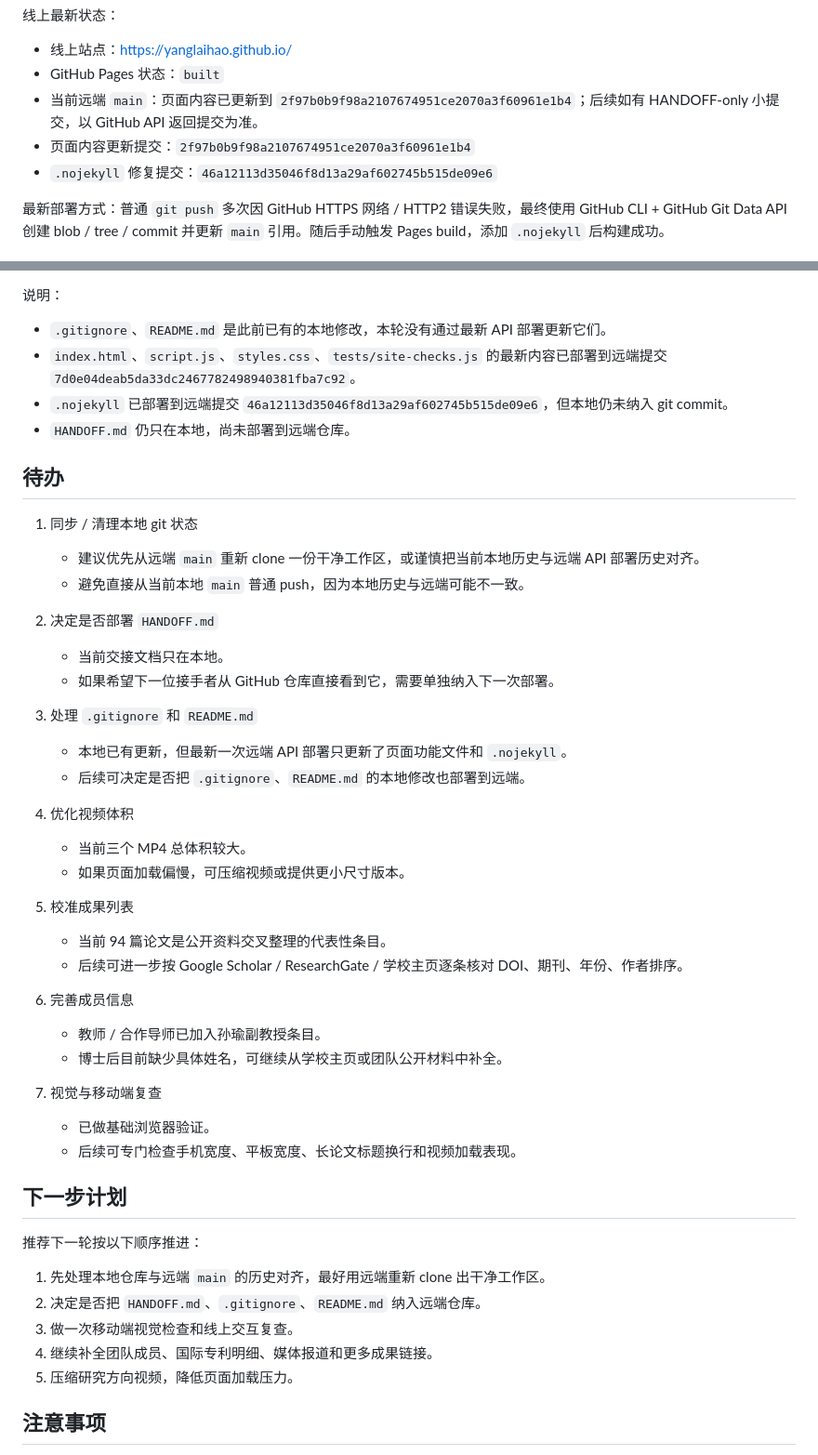
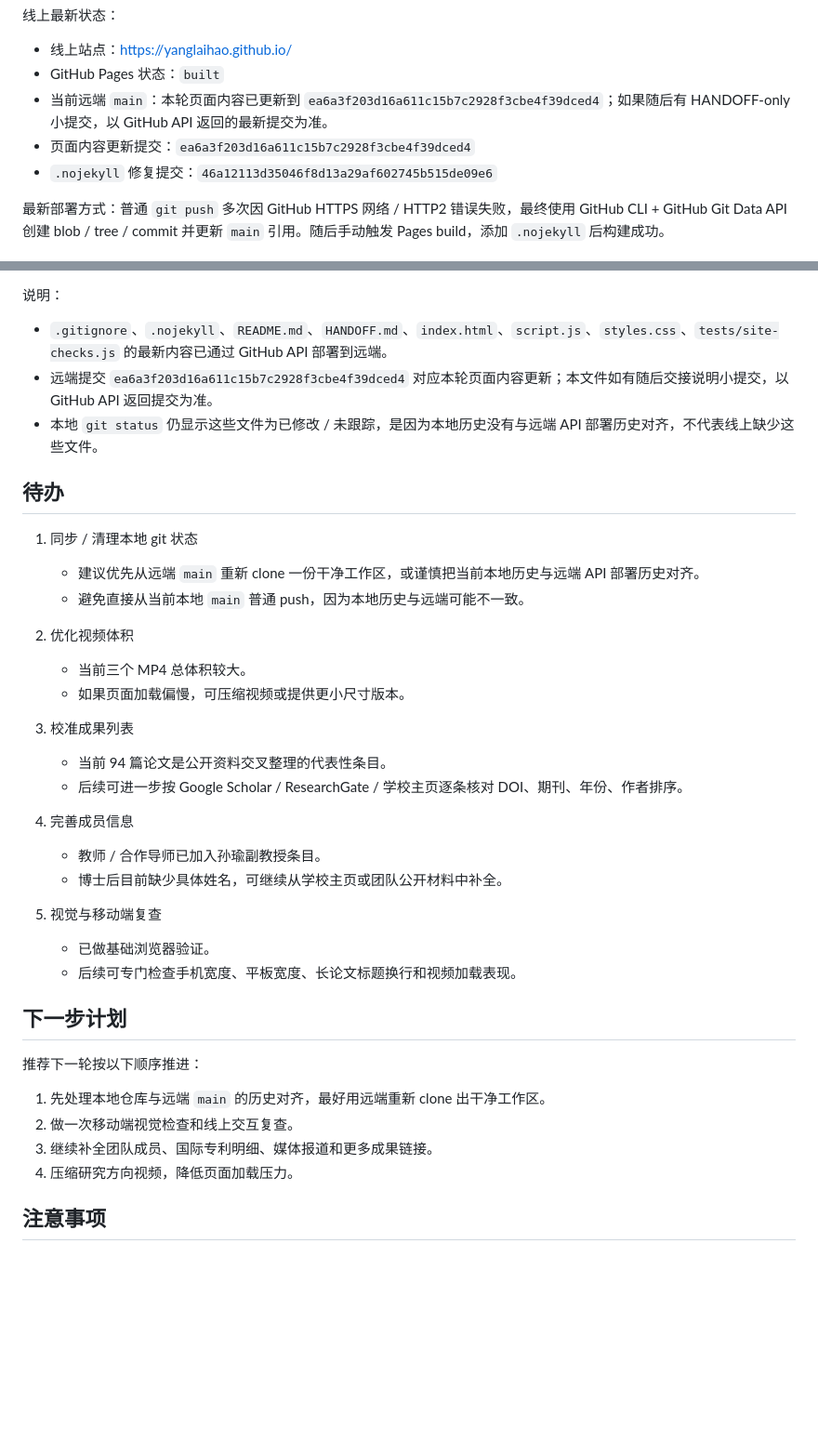
Before and after one commit to yanglaihao/yanglaihao.github.io, a Markdown page: HANDOFF.md, 2 parts joined by grey strips. Shown at 93% size. Rendered like a GitHub page; blank space fills up the shorter version.

```diff
--- a/HANDOFF.md
+++ b/HANDOFF.md
@@ -22,8 +22,8 @@
 
 - 线上站点：https://yanglaihao.github.io/
 - GitHub Pages 状态：`built`
-- 当前远端 `main`：页面内容已更新到 `2f97b0b9f98a2107674951ce2070a3f60961e1b4`；后续如有 HANDOFF-only 小提交，以 GitHub API 返回提交为准。
-- 页面内容更新提交：`2f97b0b9f98a2107674951ce2070a3f60961e1b4`
+- 当前远端 `main`：本轮页面内容已更新到 `ea6a3f203d16a611c15b7c2928f3cbe4f39dced4`；如果随后有 HANDOFF-only 小提交，以 GitHub API 返回的最新提交为准。
+- 页面内容更新提交：`ea6a3f203d16a611c15b7c2928f3cbe4f39dced4`
 - `.nojekyll` 修复提交：`46a12113d35046f8d13a29af602745b515de09e6`
 
 最新部署方式：普通 `git push` 多次因 GitHub HTTPS 网络 / HTTP2 错误失败，最终使用 GitHub CLI + GitHub Git Data API 创建 blob / tree / commit 并更新 `main` 引用。随后手动触发 Pages build，添加 `.nojekyll` 后构建成功。
@@ -185,10 +193,9 @@ node tests/site-checks.js
 
 说明：
 
-- `.gitignore`、`README.md` 是此前已有的本地修改，本轮没有通过最新 API 部署更新它们。
-- `index.html`、`script.js`、`styles.css`、`tests/site-checks.js` 的最新内容已部署到远端提交 `7d0e04deab5da33dc2467782498940381fba7c92`。
-- `.nojekyll` 已部署到远端提交 `46a12113d35046f8d13a29af602745b515de09e6`，但本地仍未纳入 git commit。
-- `HANDOFF.md` 仍只在本地，尚未部署到远端仓库。
+- `.gitignore`、`.nojekyll`、`README.md`、`HANDOFF.md`、`index.html`、`script.js`、`styles.css`、`tests/site-checks.js` 的最新内容已通过 GitHub API 部署到远端。
+- 远端提交 `ea6a3f203d16a611c15b7c2928f3cbe4f39dced4` 对应本轮页面内容更新；本文件如有随后交接说明小提交，以 GitHub API 返回提交为准。
+- 本地 `git status` 仍显示这些文件为已修改 / 未跟踪，是因为本地历史没有与远端 API 部署历史对齐，不代表线上缺少这些文件。
 
 ## 待办
 
@@ -196,27 +203,19 @@ node tests/site-checks.js
    - 建议优先从远端 `main` 重新 clone 一份干净工作区，或谨慎把当前本地历史与远端 API 部署历史对齐。
    - 避免直接从当前本地 `main` 普通 push，因为本地历史与远端可能不一致。
 
-2. 决定是否部署 `HANDOFF.md`
-   - 当前交接文档只在本地。
-   - 如果希望下一位接手者从 GitHub 仓库直接看到它，需要单独纳入下一次部署。
-
-3. 处理 `.gitignore` 和 `README.md`
-   - 本地已有更新，但最新一次远端 API 部署只更新了页面功能文件和 `.nojekyll`。
-   - 后续可决定是否把 `.gitignore`、`README.md` 的本地修改也部署到远端。
-
-4. 优化视频体积
+2. 优化视频体积
    - 当前三个 MP4 总体积较大。
    - 如果页面加载偏慢，可压缩视频或提供更小尺寸版本。
 
-5. 校准成果列表
+3. 校准成果列表
    - 当前 94 篇论文是公开资料交叉整理的代表性条目。
    - 后续可进一步按 Google Scholar / ResearchGate / 学校主页逐条核对 DOI、期刊、年份、作者排序。
 
-6. 完善成员信息
+4. 完善成员信息
    - 教师 / 合作导师已加入孙瑜副教授条目。
    - 博士后目前缺少具体姓名，可继续从学校主页或团队公开材料中补全。
 
-7. 视觉与移动端复查
+5. 视觉与移动端复查
    - 已做基础浏览器验证。
    - 后续可专门检查手机宽度、平板宽度、长论文标题换行和视频加载表现。
 
@@ -225,10 +224,9 @@ node tests/site-checks.js
 推荐下一轮按以下顺序推进：
 
 1. 先处理本地仓库与远端 `main` 的历史对齐，最好用远端重新 clone 出干净工作区。
-2. 决定是否把 `HANDOFF.md`、`.gitignore`、`README.md` 纳入远端仓库。
-3. 做一次移动端视觉检查和线上交互复查。
-4. 继续补全团队成员、国际专利明细、媒体报道和更多成果链接。
-5. 压缩研究方向视频，降低页面加载压力。
+2. 做一次移动端视觉检查和线上交互复查。
+3. 继续补全团队成员、国际专利明细、媒体报道和更多成果链接。
+4. 压缩研究方向视频，降低页面加载压力。
 
 ## 注意事项
 
```
Also changed, not shown: other parts of HANDOFF.md (+11 -3 lines).
